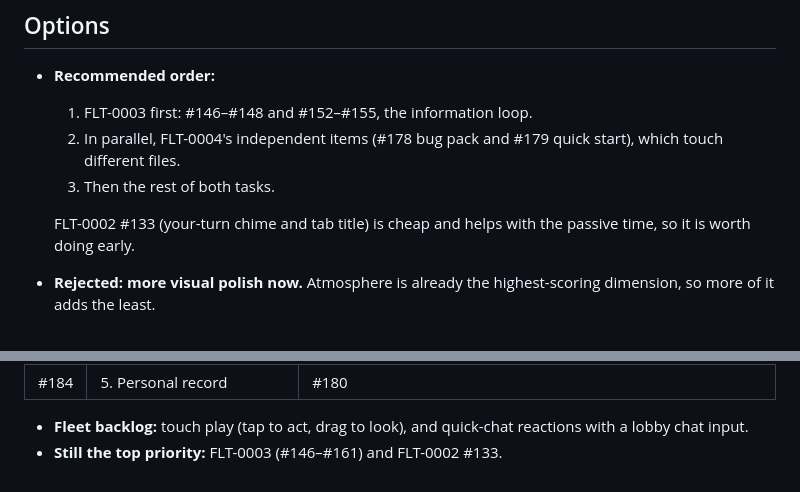
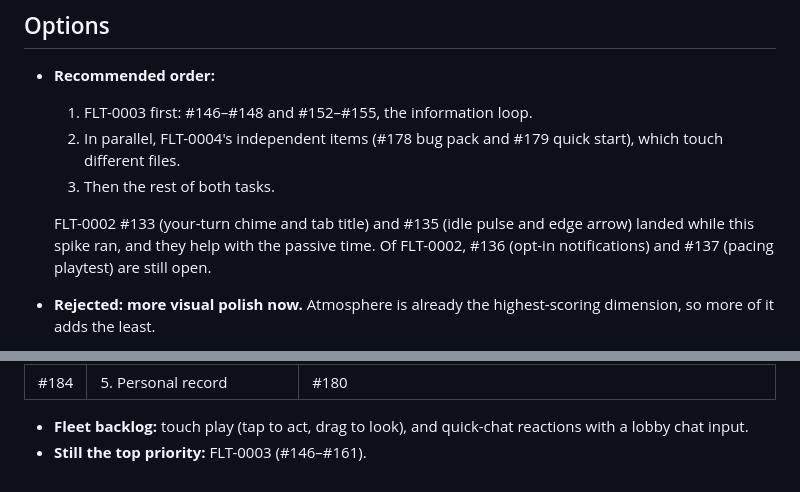
Before and after one commit to QuetzalTiago/pov-secret-hitler, a Markdown page: docs/spikes/game-improvements-2026-10.md, 2 parts joined by grey strips. GitHub-like rendering.

Commit message:
Spike doc: note FLT-0002 #133/#135 landed during the spike (todo #172)
Co-Authored-By: Claude Opus 5.5 <noreply@anthropic.com>

```diff
--- a/docs/spikes/game-improvements-2026-10.md
+++ b/docs/spikes/game-improvements-2026-10.md
@@ -108,7 +108,7 @@ The 8 dimensions are re-scored from #145, plus one new dimension.
   2. In parallel, FLT-0004's independent items (#178 bug pack and #179 quick start), which touch different files.
   3. Then the rest of both tasks.
 
-  FLT-0002 #133 (your-turn chime and tab title) is cheap and helps with the passive time, so it is worth doing early.
+  FLT-0002 #133 (your-turn chime and tab title) and #135 (idle pulse and edge arrow) landed while this spike ran, and they help with the passive time. Of FLT-0002, #136 (opt-in notifications) and #137 (pacing playtest) are still open.
 - **Rejected: more visual polish now.** Atmosphere is already the highest-scoring dimension, so more of it adds the least.
 - **Rejected: accounts and server-side stats.** A localStorage record gives most of the "reason to come back" at almost no cost.
 - **Rejected for now: full touch controls.** It is a large change, and the pointer-lock interaction model would need a redesign. It is in the Fleet backlog.
@@ -151,4 +151,4 @@ Task **FLT-0004** "Game loop: quick start, play again, table options and big mom
 | #184 | 5. Personal record | #180 |
 
 - **Fleet backlog:** touch play (tap to act, drag to look), and quick-chat reactions with a lobby chat input.
-- **Still the top priority:** FLT-0003 (#146–#161) and FLT-0002 #133.
+- **Still the top priority:** FLT-0003 (#146–#161).
```
